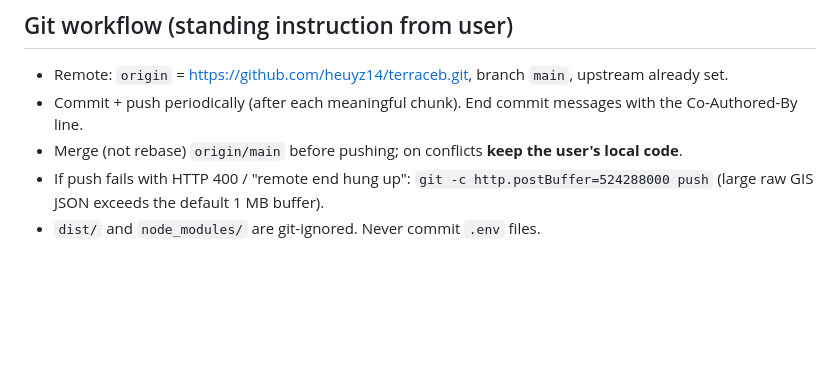
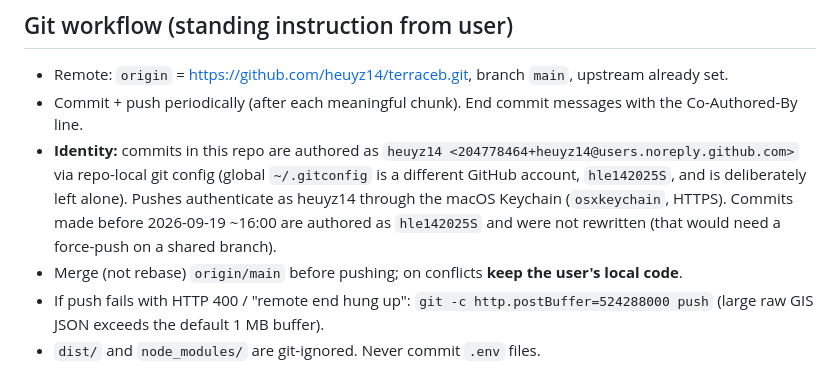
Before and after one commit to heuyz14/hokiepark, a Markdown page: docs/STATE.md, the part around the change. Rendered like a GitHub page; blank space fills up the shorter version.

```diff
--- a/docs/STATE.md
+++ b/docs/STATE.md
@@ -27,6 +27,7 @@ No backend required: by default it uses bundled sample counts. **Optional Supaba
 ## Git workflow (standing instruction from user)
 - Remote: `origin` = https://github.com/heuyz14/terraceb.git, branch `main`, upstream already set.
 - Commit + push periodically (after each meaningful chunk). End commit messages with the Co-Authored-By line.
+- **Identity:** commits in this repo are authored as `heuyz14 <204778464+heuyz14@users.noreply.github.com>` via repo-local git config (global `~/.gitconfig` is a different GitHub account, `hle142025S`, and is deliberately left alone). Pushes authenticate as heuyz14 through the macOS Keychain (`osxkeychain`, HTTPS). Commits made before 2026-09-19 ~16:00 are authored as `hle142025S` and were not rewritten (that would need a force-push on a shared branch).
 - Merge (not rebase) `origin/main` before pushing; on conflicts **keep the user's local code**.
 - If push fails with HTTP 400 / "remote end hung up": `git -c http.postBuffer=524288000 push` (large raw GIS JSON exceeds the default 1 MB buffer).
 - `dist/` and `node_modules/` are git-ignored. Never commit `.env` files.
```
Also changed, not shown: docs/PROMPT_HISTORY.md (+6 -0 lines).
